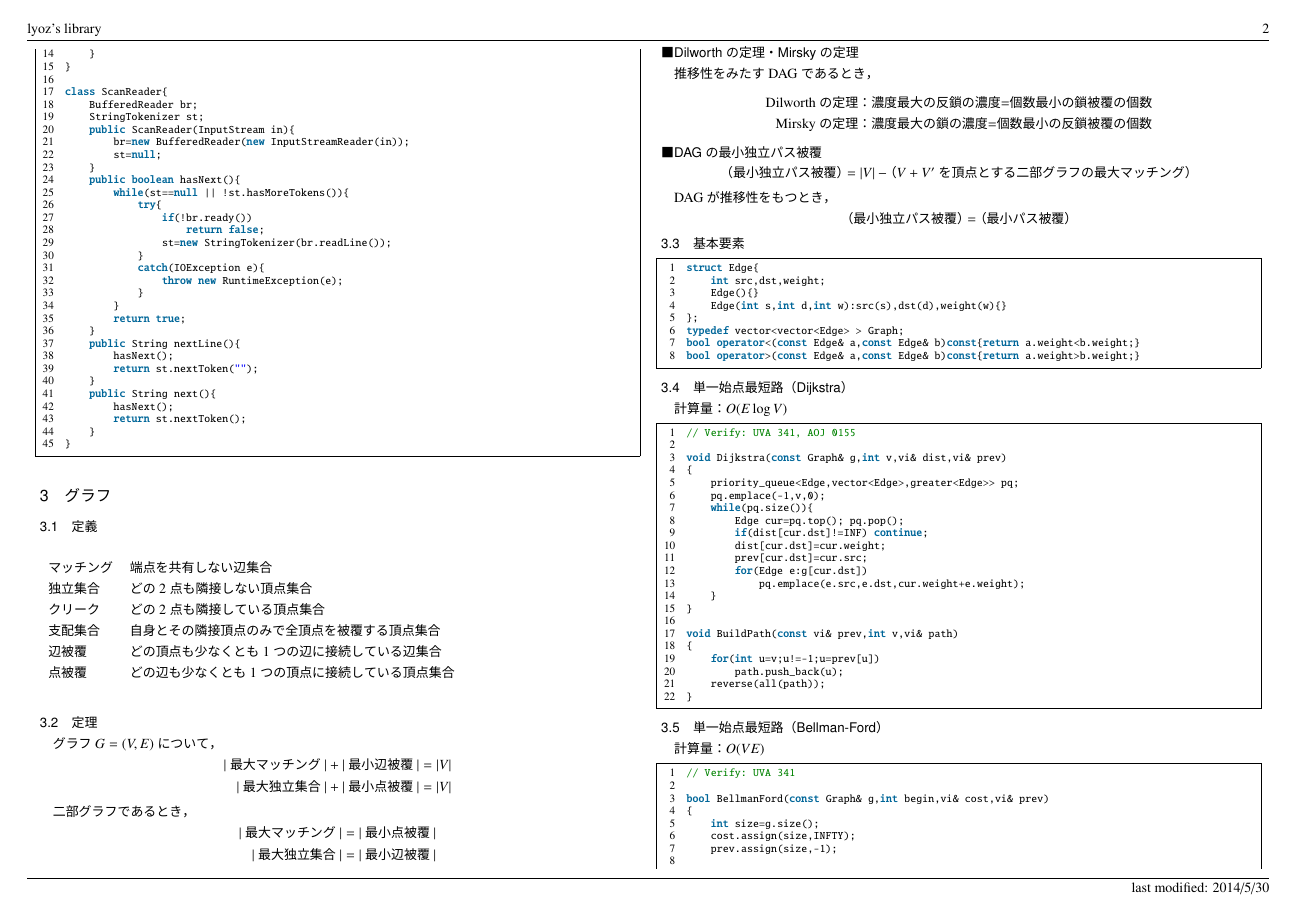
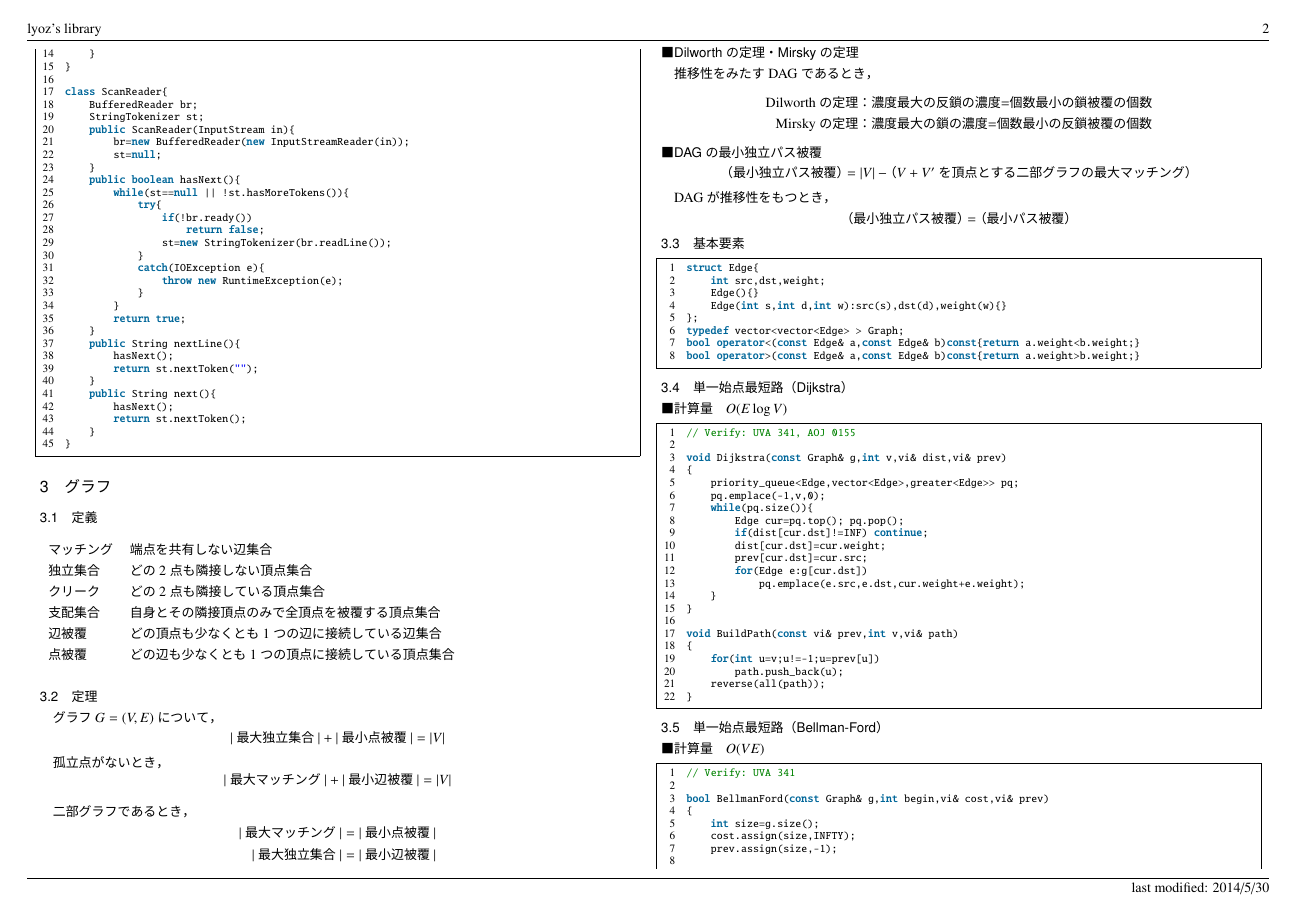
Before and after one commit to lyoz/library, a LaTeX document (pdf/main.tex): page 3 of 20. The pictures show the PDF file pdf/main.pdf that the author committed with the source.

Commit message:
update pdf

```diff
--- a/pdf/main.tex
+++ b/pdf/main.tex
@@ -95,10 +95,10 @@
 
 \subsection{定理}
 グラフ$G=(V,E)$について，
-\begin{align*}
-|最大マッチング|+|最小辺被覆|=|V| \\
-  |最大独立集合|+|最小点被覆|=|V|
-\end{align*}
+\[ |最大独立集合|+|最小点被覆|=|V| \]
+
+孤立点がないとき，
+\[ |最大マッチング|+|最小辺被覆|=|V| \]
 
 二部グラフであるとき，
 \begin{align*}
@@ -125,53 +125,53 @@ DAGが推移性をもつとき，
 \lstinputlisting{../graph/graph.cpp}
 
 \subsection{単一始点最短路（Dijkstra）}
-計算量：$O(E\log V)$
+\paragraph{計算量} $O(E\log V)$
 \lstinputlisting{../graph/dijkstra.cpp}
 
 \subsection{単一始点最短路（Bellman-Ford）}
-計算量：$O(VE)$
+\paragraph{計算量} $O(VE)$
 \lstinputlisting{../graph/bellmanford.cpp}
 
 \subsection{全点間最短路（Warshall-Floyd）}
-計算量：$O(V^3)$
+\paragraph{計算量} $O(V^3)$
 \lstinputlisting{../graph/warshallfloyd.cpp}
 
 \subsection{最小全域木（Prim）}
 \texttt{root}を含む最小全域木を計算する．\texttt{tree}に構成辺を保存し，重みの総和を返す．
 
-計算量：$O(E\log V)$
+\paragraph{計算量} $O(E\log V)$
 \lstinputlisting{../graph/prim.cpp}
 
 \subsection{最小全域森（Kruskal）}
 \texttt{forest}に構成辺を保存し，重みの総和を返す．
 
-計算量：$O(E\log V)$
+\paragraph{計算量} $O(E\log V)$
 \lstinputlisting{../graph/kruskal.cpp}
 
 \subsection{最小シュタイナー木（Dreyfus-Wagner）}
 与えられた隣接行列とターミナルの集合に対し，最小シュタイナー木の重みの総和を返す．
 
-計算量：$O(3^TV+2^TV^2+V^3)$
+\paragraph{計算量} $O(3^TV+2^TV^2+V^3)$
 \lstinputlisting{../graph/dreyfuswagner.cpp}
 
 \subsection{最大独立集合}
-計算量：$O(1.466^n n)$
+\paragraph{計算量} $O(1.466^n n)$
 \lstinputlisting{../graph/maxindependentset.cpp}
 
 \subsection{トポロジカルソート}
-計算量：$O(V+E)$
+\paragraph{計算量} $O(V+E)$
 \lstinputlisting{../graph/topologicalsort.cpp}
 
 \subsection{強連結成分分解}
-計算量：$O(V+E)$
+\paragraph{計算量} $O(V+E)$
 \lstinputlisting{../graph/scc.cpp}
 
 \subsection{橋}
-計算量：$O(V+E)$
+\paragraph{計算量} $O(V+E)$
 \lstinputlisting{../graph/bridge.cpp}
 
 \subsection{関節点}
-計算量：$O(V+E)$
+\paragraph{計算量} $O(V+E)$
 \lstinputlisting{../graph/articulation.cpp}
 
 \subsection{2-SAT}
@@ -180,29 +180,29 @@ $u\lor v \Leftrightarrow(\overline u\to\overline v)\land(\overline v\to\overline
 $x$と$\overline x$が同じ強連結成分に属するならば充足不能．そうでないならば充足可能．
 
 \subsection{最小共通先祖}
-計算量：構築$O(V \log V)$，クエリ$O(\log V)$
+\paragraph{計算量} 構築$O(V \log V)$，クエリ$O(\log V)$
 \lstinputlisting{../graph/lca.cpp}
 
 \subsection{二部性判定}
-計算量：$O(V+E)$
+\paragraph{計算量} $O(V+E)$
 \lstinputlisting{../graph/isbipartite.cpp}
 %}}}
 
 \section{フロー}%{{{
 \subsection{最大流（Dinic）}
-計算量：$O(V^2E)$
+\paragraph{計算量} $O(V^2E)$
 \lstinputlisting{../flow/dinic.cpp}
 
 \subsection{最小費用流}
-計算量：$O(FE\log V)$
+\paragraph{計算量} $O(FE\log V)$
 \lstinputlisting{../flow/mincostflow.cpp}
 
 \subsection{2部グラフの最大マッチング（na\"\i ve）}
-計算量：$O(VE)$
+\paragraph{計算量} $O(VE)$
 \lstinputlisting{../flow/bipartitematching.cpp}
 
 \subsection{2部グラフの最大マッチング（Hopcroft-Karp）}
-計算量：$O(\sqrt{V}E)$
+\paragraph{計算量} $O(\sqrt{V}E)$
 \lstinputlisting{../flow/hopcroftkarp.cpp}
 
 \subsection{DAGの最小独立パス被覆}
@@ -210,7 +210,7 @@ $x$と$\overline x$が同じ強連結成分に属するならば充足不能．
 
 \subsection{無向グラフの全域最小カット（Nagamochi-Ibaraki）}
 グラフが連結でないとき0を返す．
-計算量：$O(V^3)$
+\paragraph{計算量} $O(V^3)$
 \lstinputlisting{../flow/nagamochiibaraki.cpp}
 %}}}
 
@@ -273,7 +273,7 @@ $ \gamma=0.5772156649015328606065120900824024 $
 
 \subsection{ユークリッドの互除法}
 \texttt{ExtendedGCD}は$ax+by=\gcd(a,b)$をみたす$x,y$を求める．
-計算量：$O(\log\max(a,b))$
+\paragraph{計算量} $O(\log\max(a,b))$
 \lstinputlisting{../math/euclidian.cpp}
 
 \subsection{逆元}
@@ -316,7 +315,7 @@ $ax\equiv 1\; (\mathrm{mod}\; m)$をみたす$x$を求める．
 \lstinputlisting{../geometry/tangent.cpp}
 
 \subsection{凸包}
-計算量：$O(N\log N)$
+\paragraph{計算量} $O(N\log N)$
 \lstinputlisting{../geometry/convexhull.cpp}
 
 \subsection{凸多角形の包含判定}
@@ -327,7 +326,7 @@ $ax\equiv 1\; (\mathrm{mod}\; m)$をみたす$x$を求める．
 
 \subsection{線分アレンジメント}
 同一線分上の推移的な辺を省略している．
-計算量：$O(N^3)$
+\paragraph{計算量} $O(N^3)$
 \lstinputlisting{../geometry/segmentarrangement.cpp}
 %}}}
 
```
Also changed, not shown: pdf/main.pdf, pdf/main.tex (23 more changed lines), 1 other file.
